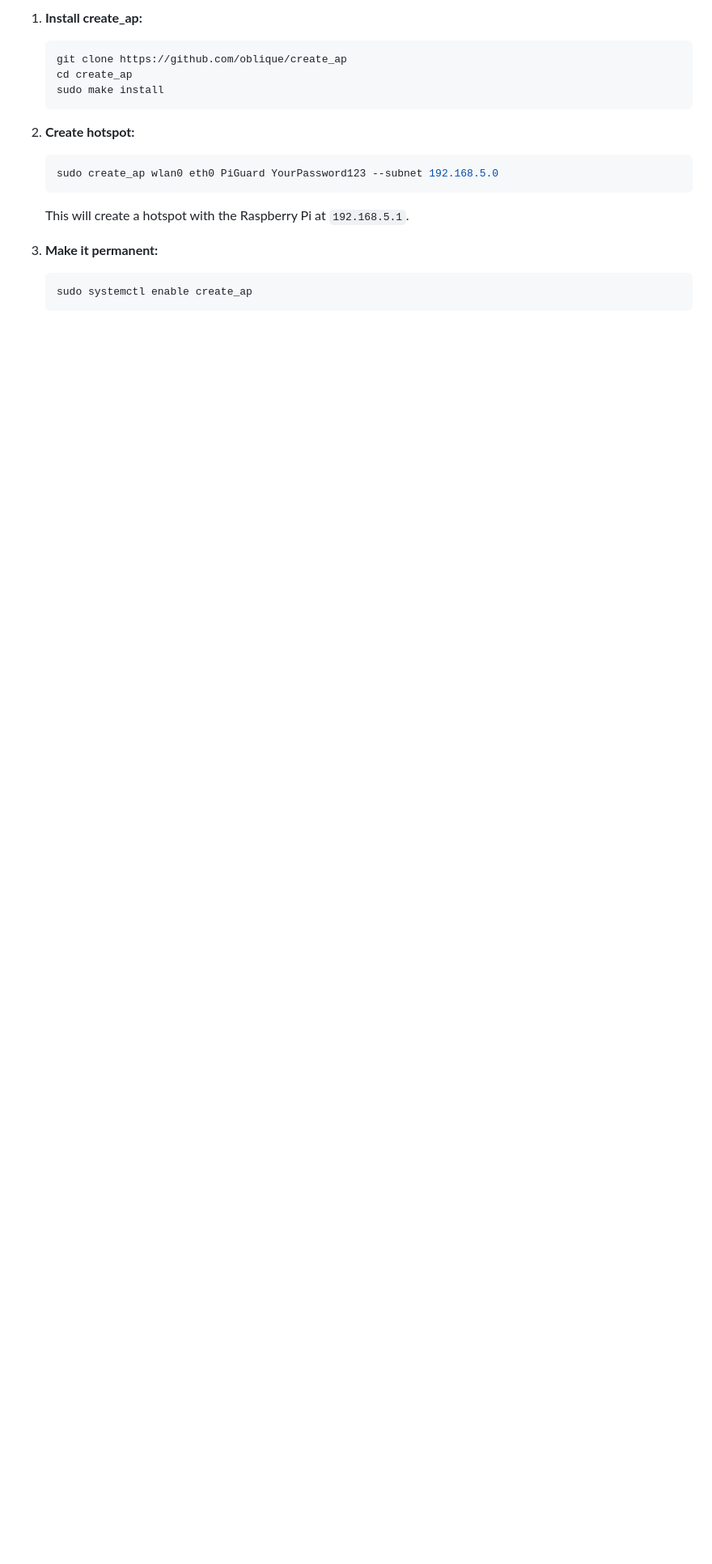
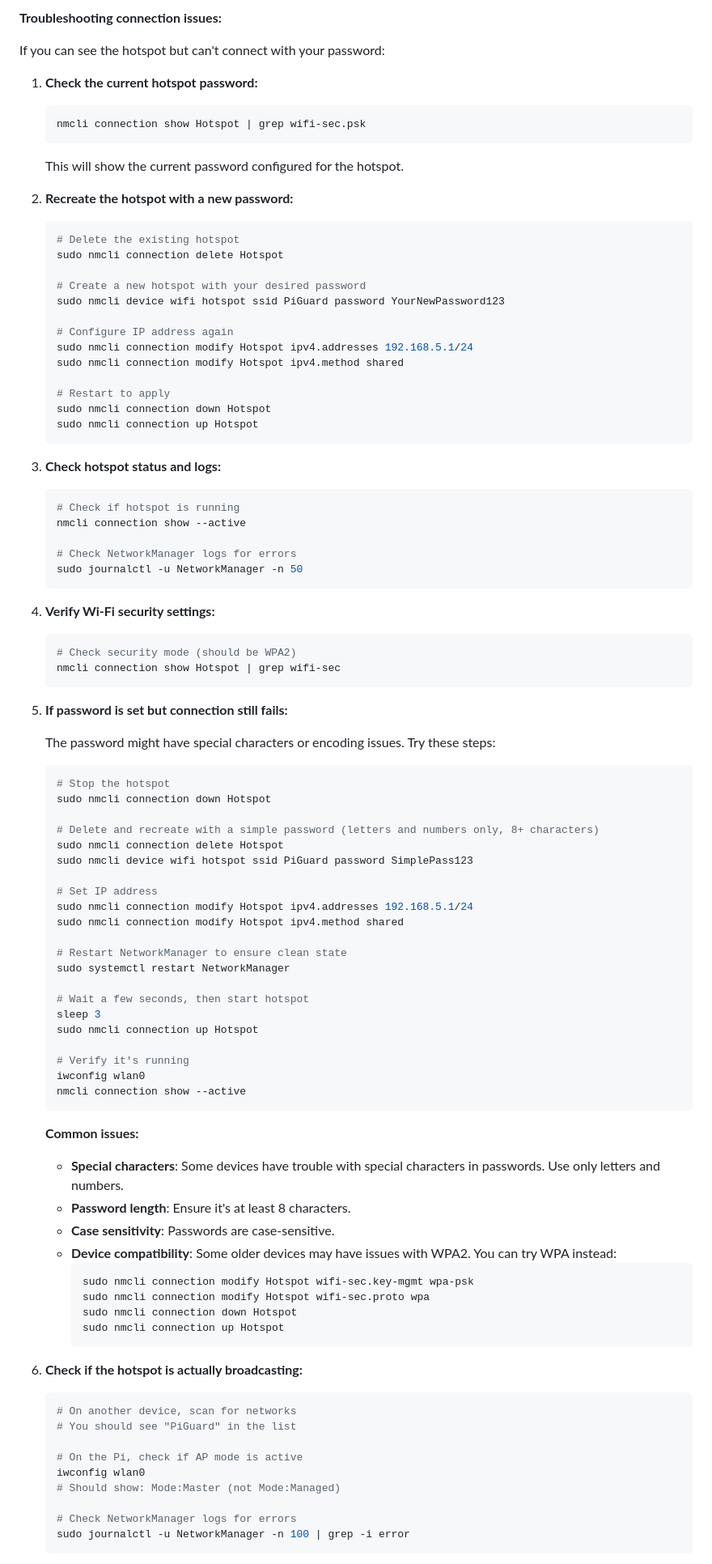
Before and after one commit to adan2013/PiGuard, a Markdown page: README.md, the part around one of its changes. Shown at 81% size. Rendered like a GitHub page; blank space fills up the shorter version.

````diff
--- a/README.md
+++ b/README.md
@@ -494,21 +462,103 @@ A Wi-Fi hotspot allows you to connect to your Raspberry Pi even without a router
 
-1. **Install create_ap:**
+**Troubleshooting connection issues:**
+
+If you can see the hotspot but can't connect with your password:
+
+1. **Check the current hotspot password:**
 
    ```bash
-   git clone https://github.com/oblique/create_ap
-   cd create_ap
-   sudo make install
+   nmcli connection show Hotspot | grep wifi-sec.psk
    ```
 
-2. **Create hotspot:**
+   This will show the current password configured for the hotspot.
+
+2. **Recreate the hotspot with a new password:**
 
    ```bash
-   sudo create_ap wlan0 eth0 PiGuard YourPassword123 --subnet 192.168.5.0
+   # Delete the existing hotspot
+   sudo nmcli connection delete Hotspot
+
+   # Create a new hotspot with your desired password
+   sudo nmcli device wifi hotspot ssid PiGuard password YourNewPassword123
+
+   # Configure IP address again
+   sudo nmcli connection modify Hotspot ipv4.addresses 192.168.5.1/24
+   sudo nmcli connection modify Hotspot ipv4.method shared
+
+   # Restart to apply
+   sudo nmcli connection down Hotspot
+   sudo nmcli connection up Hotspot
    ```
 
-   This will create a hotspot with the Raspberry Pi at `192.168.5.1`.
+3. **Check hotspot status and logs:**
 
-3. **Make it permanent:**
    ```bash
-   sudo systemctl enable create_ap
+   # Check if hotspot is running
+   nmcli connection show --active
+
+   # Check NetworkManager logs for errors
+   sudo journalctl -u NetworkManager -n 50
    ```
+
+4. **Verify Wi-Fi security settings:**
+
+   ```bash
+   # Check security mode (should be WPA2)
+   nmcli connection show Hotspot | grep wifi-sec
+   ```
+
+5. **If password is set but connection still fails:**
+
+   The password might have special characters or encoding issues. Try these steps:
+
+   ```bash
+   # Stop the hotspot
+   sudo nmcli connection down Hotspot
+
+   # Delete and recreate with a simple password (letters and numbers only, 8+ characters)
+   sudo nmcli connection delete Hotspot
+   sudo nmcli device wifi hotspot ssid PiGuard password SimplePass123
+
+   # Set IP address
+   sudo nmcli connection modify Hotspot ipv4.addresses 192.168.5.1/24
+   sudo nmcli connection modify Hotspot ipv4.method shared
+
+   # Restart NetworkManager to ensure clean state
+   sudo systemctl restart NetworkManager
+
+   # Wait a few seconds, then start hotspot
+   sleep 3
+   sudo nmcli connection up Hotspot
+
+   # Verify it's running
+   iwconfig wlan0
+   nmcli connection show --active
+   ```
+
+   **Common issues:**
+
+   - **Special characters**: Some devices have trouble with special characters in passwords. Use only letters and numbers.
+   - **Password length**: Ensure it's at least 8 characters.
+   - **Case sensitivity**: Passwords are case-sensitive.
+   - **Device compatibility**: Some older devices may have issues with WPA2. You can try WPA instead:
+     ```bash
+     sudo nmcli connection modify Hotspot wifi-sec.key-mgmt wpa-psk
+     sudo nmcli connection modify Hotspot wifi-sec.proto wpa
+     sudo nmcli connection down Hotspot
+     sudo nmcli connection up Hotspot
+     ```
+
+6. **Check if the hotspot is actually broadcasting:**
+
+   ```bash
+   # On another device, scan for networks
+   # You should see "PiGuard" in the list
+
+   # On the Pi, check if AP mode is active
+   iwconfig wlan0
+   # Should show: Mode:Master (not Mode:Managed)
+
+   # Check NetworkManager logs for errors
+   sudo journalctl -u NetworkManager -n 100 | grep -i error
+   ```
+
````
Also changed, not shown: other parts of README.md (+48 -69 lines).
